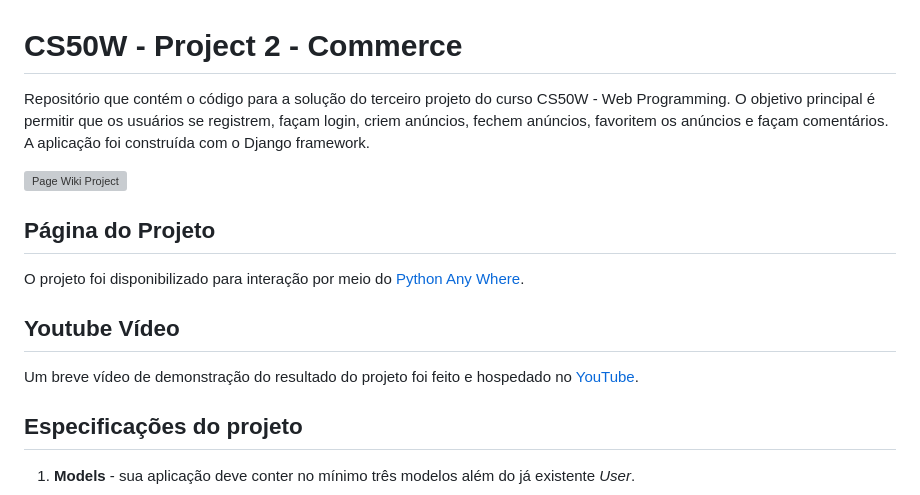
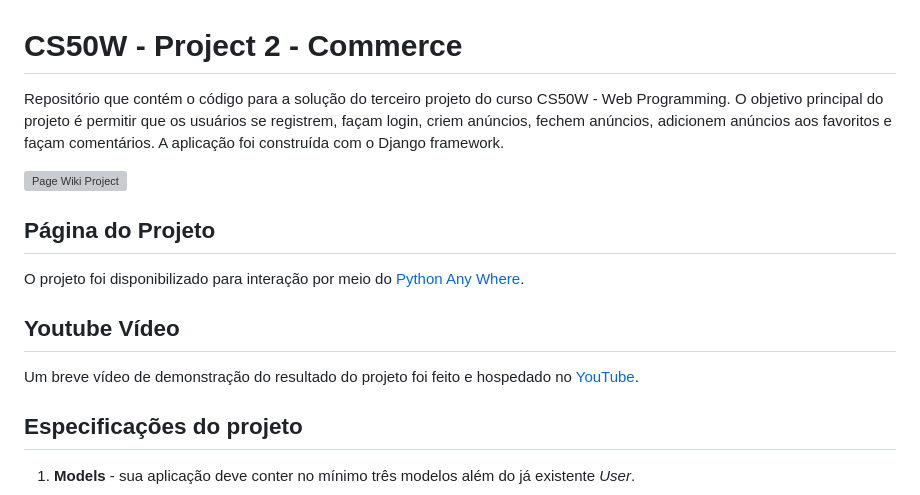
Before and after one commit to victorpasson/commerce-cs50w, a Markdown page: README.md, the part around one of its changes. GitHub-like rendering; grey boxes are pictures that could not be loaded.

```diff
--- a/README.md
+++ b/README.md
@@ -1,4 +1,4 @@
 # CS50W - Project 2 - Commerce
 
-Repositório que contém o código para a solução do terceiro projeto do curso CS50W - Web Programming. O objetivo principal é permitir que os usuários se registrem, façam login, criem anúncios, fechem anúncios, favoritem os anúncios e façam comentários. A aplicação foi construída com o Django framework.
+Repositório que contém o código para a solução do terceiro projeto do curso CS50W - Web Programming. O objetivo principal do projeto é permitir que os usuários se registrem, façam login, criem anúncios, fechem anúncios, adicionem anúncios aos favoritos e façam comentários. A aplicação foi construída com o Django framework.
 
```
Also changed, not shown: other parts of README.md (+2 -2 lines).
